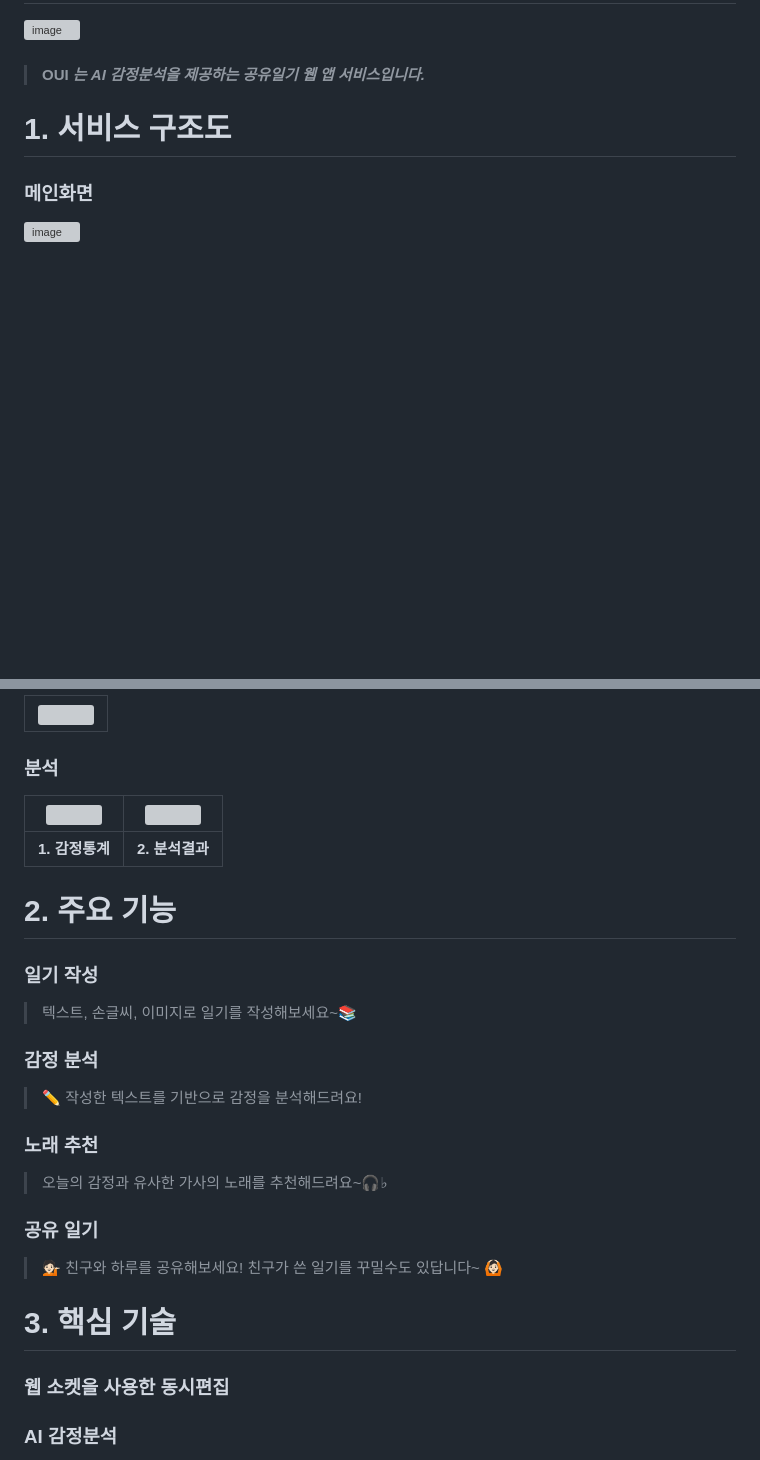
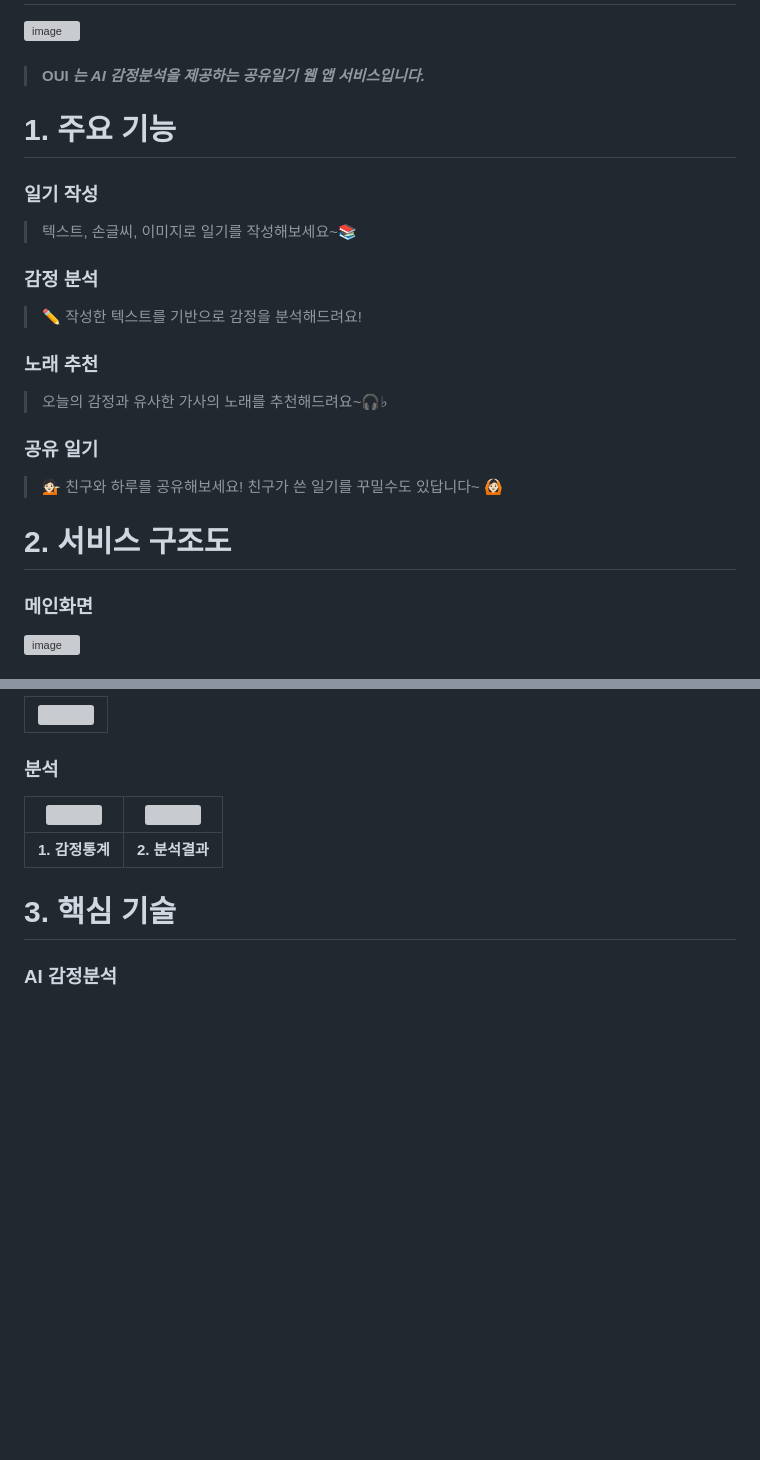
Before and after one commit to yukyung531/OUI, a Markdown page: README.md, 2 parts joined by grey strips. Rendered like a GitHub page; blank space fills up the shorter version; grey boxes are pictures that could not be loaded.

Commit message:
docs: Update README.md Former-commit-id: 10d656e8b12c420dbc33914de2676c475be6e43c

```diff
--- a/README.md
+++ b/README.md
@@ -3,7 +3,20 @@
 
 > #### OUI _는 **AI 감정분석을 제공하는 공유일기 웹 앱 서비스**입니다._
 
-# 1. 서비스 구조도
+# 1. 주요 기능
+### 일기 작성
+> 텍스트, 손글씨, 이미지로 일기를 작성해보세요~📚
+
+### 감정 분석
+> ✏️ 작성한 텍스트를 기반으로 감정을 분석해드려요!
+
+### 노래 추천
+> 오늘의 감정과 유사한 가사의 노래를 추천해드려요~🎧♭
+
+### 공유 일기
+> 💁🏻 친구와 하루를 공유해보세요! 친구가 쓴 일기를 꾸밀수도 있답니다~ 🙆🏻
+
+# 2. 서비스 구조도
 ### 메인화면
 ![image](/uploads/2a7e2d8d98f2272a7839b15fe01e907f/image.png)
 
@@ -45,21 +58,5 @@
 |:------------:|:------------:|
 | <b>1. 감정통계</b>  | <b>2. 분석결과</b> |
 
-
-# 2. 주요 기능
-### 일기 작성
-> 텍스트, 손글씨, 이미지로 일기를 작성해보세요~📚
-
-### 감정 분석
-> ✏️ 작성한 텍스트를 기반으로 감정을 분석해드려요!
-
-### 노래 추천
-> 오늘의 감정과 유사한 가사의 노래를 추천해드려요~🎧♭
-
-### 공유 일기
-> 💁🏻 친구와 하루를 공유해보세요! 친구가 쓴 일기를 꾸밀수도 있답니다~ 🙆🏻
-
 # 3. 핵심 기술
-### 웹 소켓을 사용한 동시편집
-
 ### AI 감정분석
```
Also changed, not shown: other parts of README.md (+6 -0 lines).
